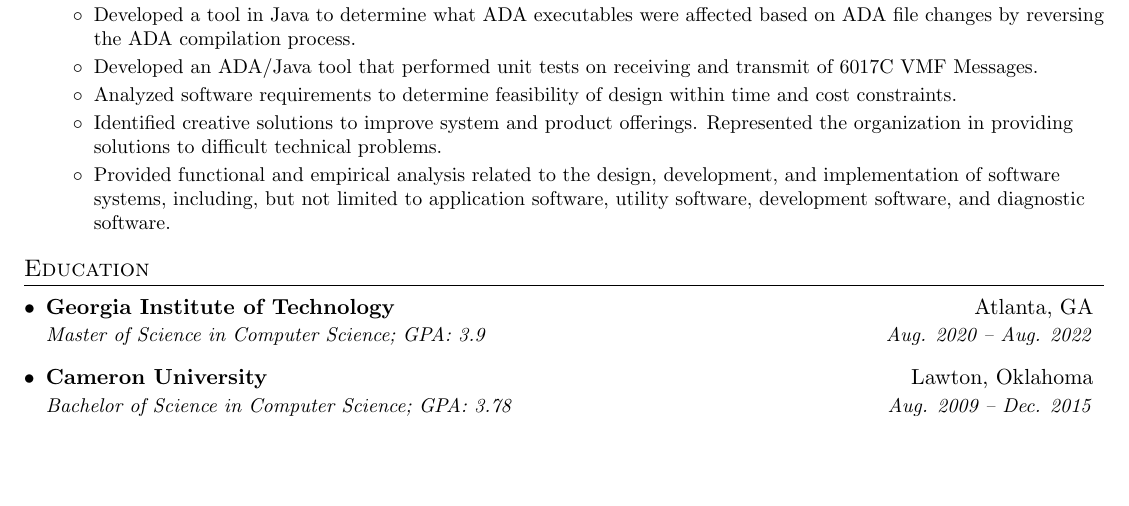
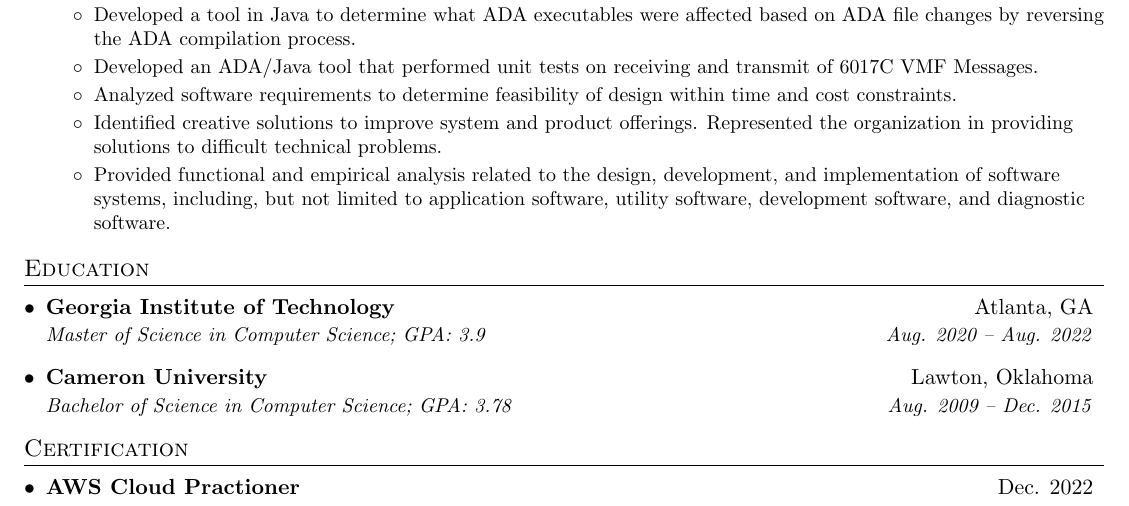
Before and after one commit to matos-nelson/latex-resume, a LaTeX CV (resume.tex): part of page 2 of 2, cut so that both start at the same text, the shorter picture padded with empty space. Compiled offline with pdfLaTeX.

Commit message:
Updated template and included certification section.

```diff
--- a/resume.tex
+++ b/resume.tex
@@ -62,6 +62,13 @@
     \begin{tabular*}{0.97\textwidth}[t]{l@{\extracolsep{\fill}}r}
       \textbf{#1} & #2 \\
       \textit{\small#3} & \textit{\small #4} \\
+    \end{tabular*}\vspace{-5pt}
+}
+
+\newcommand{\resumeSubheadingItem}[2]{
+  \vspace{-1pt}\item
+    \begin{tabular*}{0.97\textwidth}[t]{l@{\extracolsep{\fill}}r}
+      \textbf{#1} & #2 \\
     \end{tabular*}\vspace{-5pt}
 }
 
@@ -227,6 +234,13 @@
       {Bachelor of Science in Computer Science;  GPA: 3.78}{Aug. 2009 -- Dec. 2015}
   \resumeSubHeadingListEnd
 
+%-----------Certification-----------------
+\section{Certification}
+  \resumeSubHeadingListStart
+  \resumeSubheadingItem
+  {AWS Cloud Practioner}{Dec. 2022}
+  \resumeSubHeadingListEnd
+
 %-----------PROJECTS-----------------
 %\section{Projects}
 %  \resumeSubHeadingListStart
```
